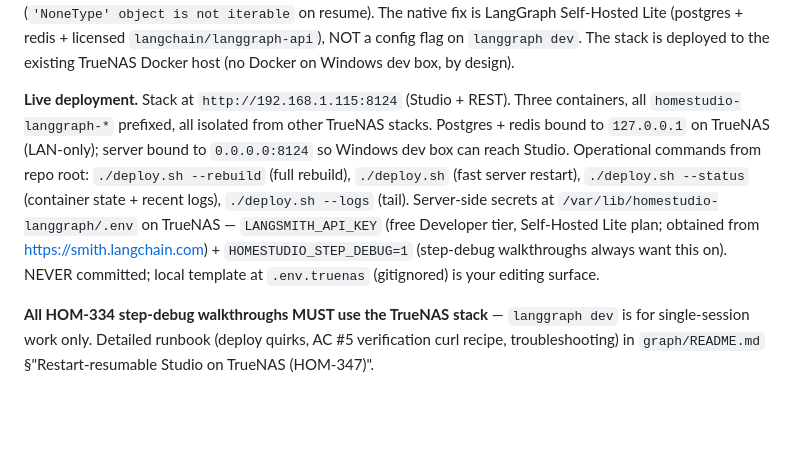
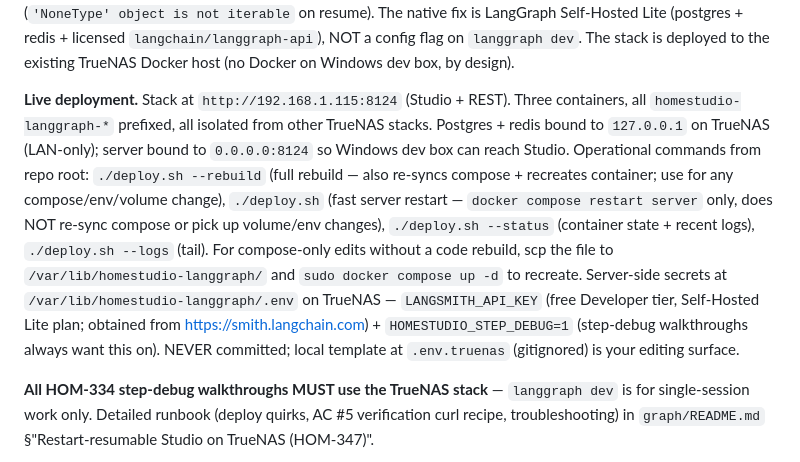
Before and after one commit to sidorovanthon/anticodeguy-video-editing-studio, a Markdown page: CLAUDE.md, the part around one of its changes. Drawn GitHub-style; blank space fills up the shorter version.

```diff
--- a/CLAUDE.md
+++ b/CLAUDE.md
@@ -53,7 +53,7 @@ must be bumped when its brief / schema / tool-list changes; code-review enforces
 
 **Thread-state persistence across Studio restarts (HOM-346 → HOM-347, AC #5 verified 2026-05-24).** `langgraph dev` uses `langgraph-runtime-inmem`, which serialises checkpoints to `graph/.langgraph_api/.langgraph_checkpoint.*.pckl`. Empirically on Windows this does NOT reliably survive hard `langgraph dev` process restarts — thread metadata persists, but checkpoint state does not (`'NoneType' object is not iterable` on resume). The native fix is LangGraph Self-Hosted Lite (postgres + redis + licensed `langchain/langgraph-api`), NOT a config flag on `langgraph dev`. The stack is deployed to the existing TrueNAS Docker host (no Docker on Windows dev box, by design).
 
-**Live deployment.** Stack at `http://192.168.1.115:8124` (Studio + REST). Three containers, all `homestudio-langgraph-*` prefixed, all isolated from other TrueNAS stacks. Postgres + redis bound to `127.0.0.1` on TrueNAS (LAN-only); server bound to `0.0.0.0:8124` so Windows dev box can reach Studio. Operational commands from repo root: `./deploy.sh --rebuild` (full rebuild), `./deploy.sh` (fast server restart), `./deploy.sh --status` (container state + recent logs), `./deploy.sh --logs` (tail). Server-side secrets at `/var/lib/homestudio-langgraph/.env` on TrueNAS — `LANGSMITH_API_KEY` (free Developer tier, Self-Hosted Lite plan; obtained from <https://smith.langchain.com>) + `HOMESTUDIO_STEP_DEBUG=1` (step-debug walkthroughs always want this on). NEVER committed; local template at `.env.truenas` (gitignored) is your editing surface.
+**Live deployment.** Stack at `http://192.168.1.115:8124` (Studio + REST). Three containers, all `homestudio-langgraph-*` prefixed, all isolated from other TrueNAS stacks. Postgres + redis bound to `127.0.0.1` on TrueNAS (LAN-only); server bound to `0.0.0.0:8124` so Windows dev box can reach Studio. Operational commands from repo root: `./deploy.sh --rebuild` (full rebuild — also re-syncs compose + recreates container; use for any compose/env/volume change), `./deploy.sh` (fast server restart — `docker compose restart server` only, does NOT re-sync compose or pick up volume/env changes), `./deploy.sh --status` (container state + recent logs), `./deploy.sh --logs` (tail). For compose-only edits without a code rebuild, scp the file to `/var/lib/homestudio-langgraph/` and `sudo docker compose up -d` to recreate. Server-side secrets at `/var/lib/homestudio-langgraph/.env` on TrueNAS — `LANGSMITH_API_KEY` (free Developer tier, Self-Hosted Lite plan; obtained from <https://smith.langchain.com>) + `HOMESTUDIO_STEP_DEBUG=1` (step-debug walkthroughs always want this on). NEVER committed; local template at `.env.truenas` (gitignored) is your editing surface.
 
 **All HOM-334 step-debug walkthroughs MUST use the TrueNAS stack** — `langgraph dev` is for single-session work only. Detailed runbook (deploy quirks, AC #5 verification curl recipe, troubleshooting) in `graph/README.md` §"Restart-resumable Studio on TrueNAS (HOM-347)".
 
```
Also changed, not shown: other parts of CLAUDE.md (+1 -1 lines).
